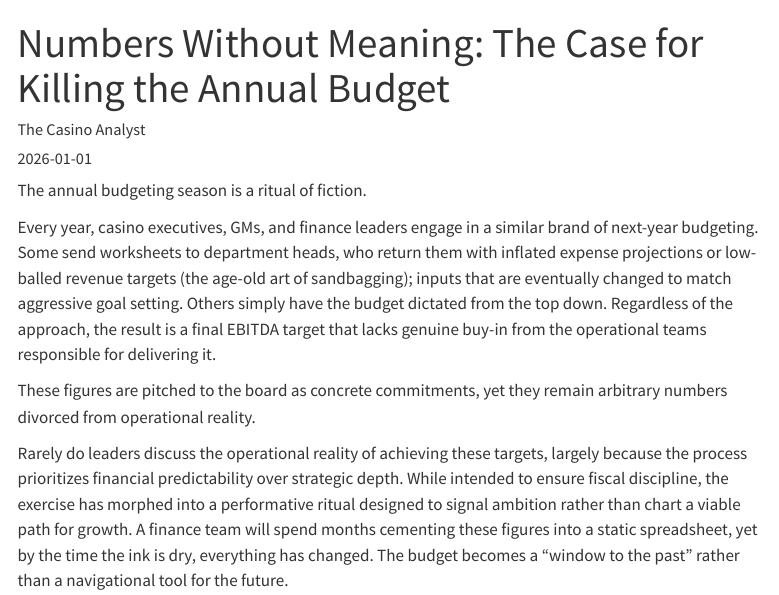
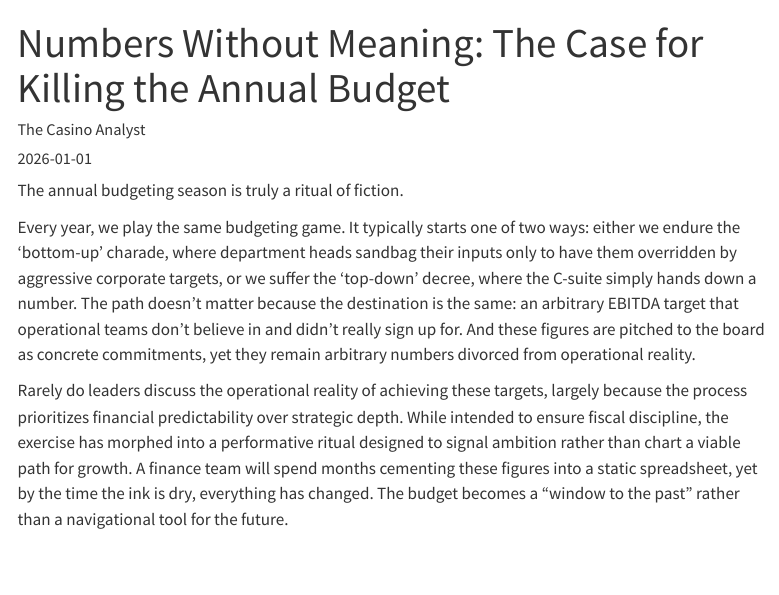
Before and after one commit to thecasinoanalyst-oss/casino-analyst-blog, a Quarto document (posts/numbers-without-meaning/index.qmd): the page in a window 1100 px wide, from its top. Rendered offline with R 4.5, knitr and Pandoc in place of Quarto, with nearby package versions; menus at the side of the page are left out.

Commit message:
Update post: Numbers Without Meaning

```diff
--- a/posts/numbers-without-meaning/index.qmd
+++ b/posts/numbers-without-meaning/index.qmd
@@ -7,11 +7,9 @@ categories: [Strategy, Finance, Management]
 image: ""
 ---
 
-The annual budgeting season is a ritual of fiction.
+The annual budgeting season is truly a ritual of fiction.
 
-Every year, casino executives, GMs, and finance leaders engage in a similar brand of next-year budgeting. Some send worksheets to department heads, who return them with inflated expense projections or low-balled revenue targets (the age-old art of sandbagging); inputs that are eventually changed to match aggressive goal setting. Others simply have the budget dictated from the top down. Regardless of the approach, the result is a final EBITDA target that lacks genuine buy-in from the operational teams responsible for delivering it.
-
-These figures are pitched to the board as concrete commitments, yet they remain arbitrary numbers divorced from operational reality.
+Every year, we play the same budgeting game. It typically starts one of two ways: either we endure the 'bottom-up' charade, where department heads sandbag their inputs only to have them overridden by aggressive corporate targets, or we suffer the 'top-down' decree, where the C-suite simply hands down a number. The path doesn't matter because the destination is the same: an arbitrary EBITDA target that operational teams don't believe in and didn't really sign up for. And these figures are pitched to the board as concrete commitments, yet they remain arbitrary numbers divorced from operational reality.
 
 Rarely do leaders discuss the operational reality of achieving these targets, largely because the process prioritizes financial predictability over strategic depth. While intended to ensure fiscal discipline, the exercise has morphed into a performative ritual designed to signal ambition rather than chart a viable path for growth. A finance team will spend months cementing these figures into a static spreadsheet, yet by the time the ink is dry, everything has changed. The budget becomes a "window to the past" rather than a navigational tool for the future.
 
```
